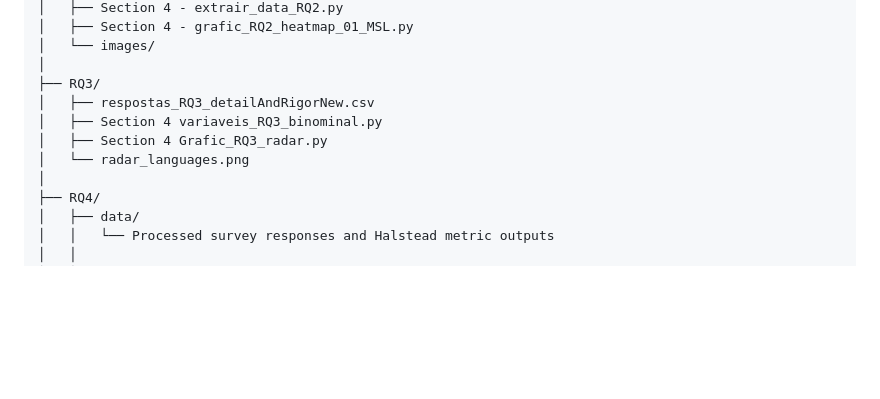
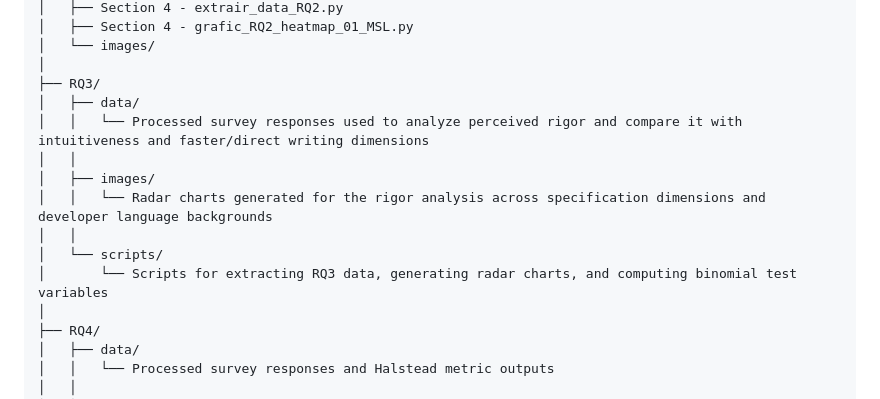
Before and after one commit to leosoftlima/survey-siesta-javamop, a Markdown page: README.md, the part around the change. Drawn GitHub-style; blank space fills up the shorter version.

```diff
--- a/README.md
+++ b/README.md
@@ -147,10 +147,14 @@ survey/
 │   └── images/
 │
 ├── RQ3/
-│   ├── respostas_RQ3_detailAndRigorNew.csv
-│   ├── Section 4 variaveis_RQ3_binominal.py
-│   ├── Section 4 Grafic_RQ3_radar.py
-│   └── radar_languages.png
+│   ├── data/
+│   │   └── Processed survey responses used to analyze perceived rigor and compare it with intuitiveness and faster/direct writing dimensions
+│   │
+│   ├── images/
+│   │   └── Radar charts generated for the rigor analysis across specification dimensions and developer language backgrounds
+│   │
+│   └── scripts/
+│       └── Scripts for extracting RQ3 data, generating radar charts, and computing binomial test variables
 │
 ├── RQ4/
 │   ├── data/
```
